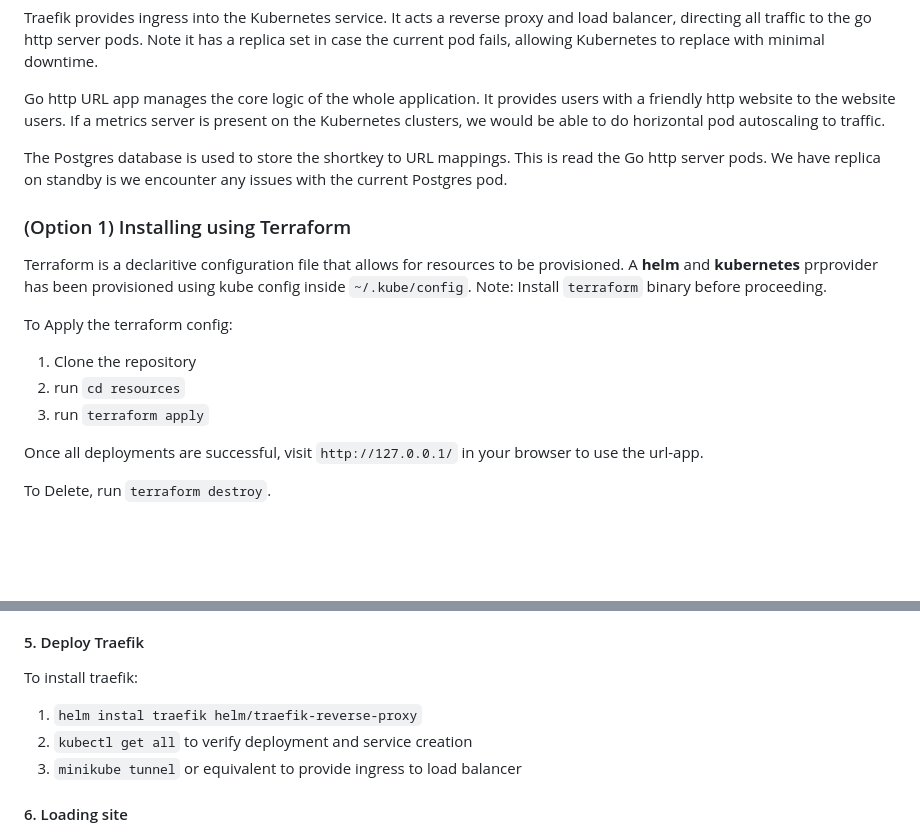
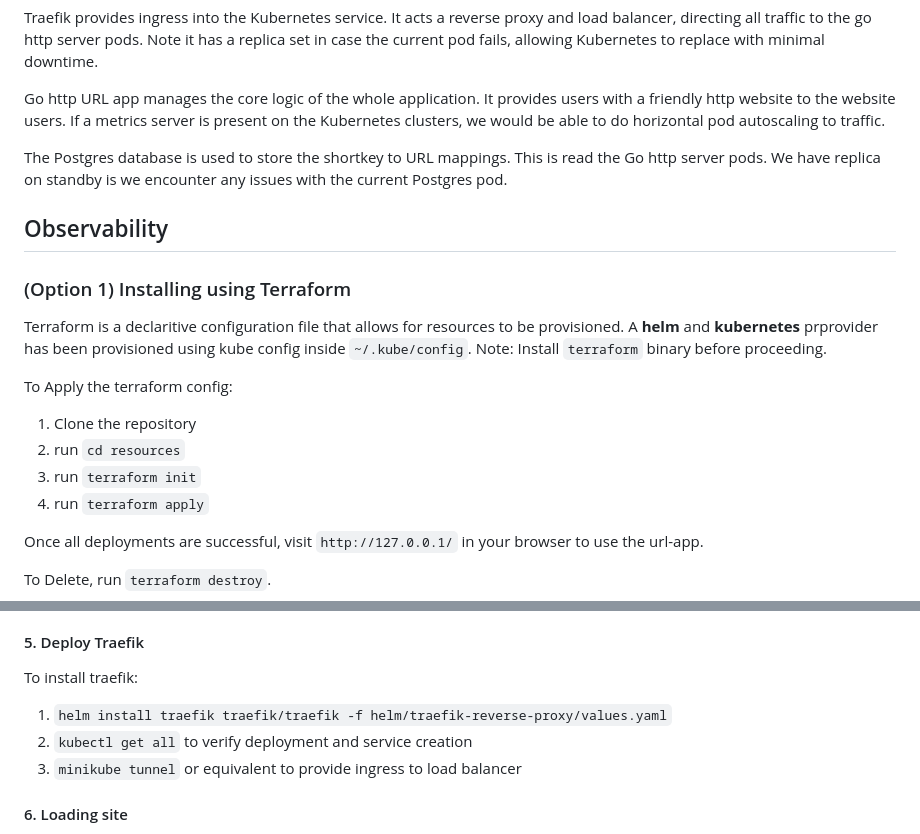
Before and after one commit to SamB032/Go-URL-Shortener, a Markdown page: README.md, 2 parts joined by grey strips. GitHub-like rendering; blank space fills up the shorter version.

```diff
--- a/README.md
+++ b/README.md
@@ -15,12 +15,15 @@ Go http URL app manages the core logic of the whole application. It provides use
 
 The Postgres database is used to store the shortkey to URL mappings. This is read the Go http server pods. We have replica on standby is we encounter any issues with the current Postgres pod.
 
+## Observability
+
 ### (Option 1) Installing using Terraform
 Terraform is a declaritive configuration file that allows for resources to be provisioned. A **helm** and **kubernetes** prprovider has been provisioned using kube config inside `~/.kube/config`. Note: Install `terraform` binary before proceeding.
 
 To Apply the terraform config:
 1. Clone the repository
 2. run `cd resources`
+3. run `terraform init`
 4. run `terraform apply`
 
 Once all deployments are successful, visit `http://127.0.0.1/` in your browser to use the url-app.
@@ -66,7 +69,7 @@ To install the url-app:
 
 #### 5. Deploy Traefik
 To install traefik:
-  1. `helm instal traefik helm/traefik-reverse-proxy`
+  1. `helm install traefik traefik/traefik -f helm/traefik-reverse-proxy/values.yaml`
   2. `kubectl get all` to verify deployment and service creation
   3. `minikube tunnel` or equivalent to provide ingress to load balancer
 
```
